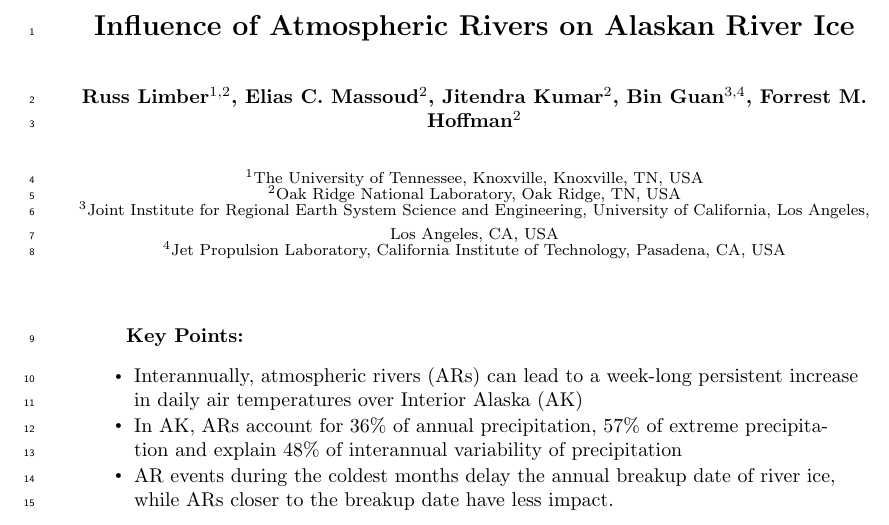
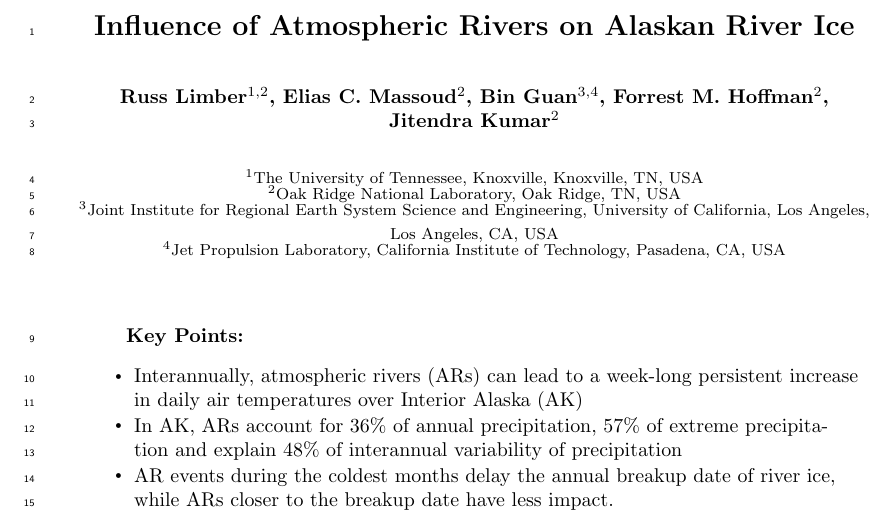
Before and after one commit to Russtyhub/river_ice_atmospheric_rivers_code, a LaTeX document (LaTeX_Paper_GRL/AR_analysis_.tex): part of page 1 of 17, cut so that both start at the same text. Compiled offline with pdfLaTeX.

Commit message:
made small edits

```diff
--- a/LaTeX_Paper_GRL/AR_analysis_.tex
+++ b/LaTeX_Paper_GRL/AR_analysis_.tex
@@ -121,7 +121,7 @@
 % example, for current addresses).
 
 \authors{Russ Limber\affil{1, 2}, Elias C. Massoud\affil{2},
-Jitendra Kumar\affil{2}, Bin Guan\affil{3, 4}, Forrest M. Hoffman\affil{2}}
+Bin Guan\affil{3, 4}, Forrest M. Hoffman\affil{2}, Jitendra Kumar\affil{2}}
 \affiliation{1}{The University of Tennessee, Knoxville, Knoxville, TN, USA}
 \affiliation{2}{Oak Ridge National Laboratory, Oak Ridge, TN, USA}
 \affiliation{3}{Joint Institute for Regional Earth
```
